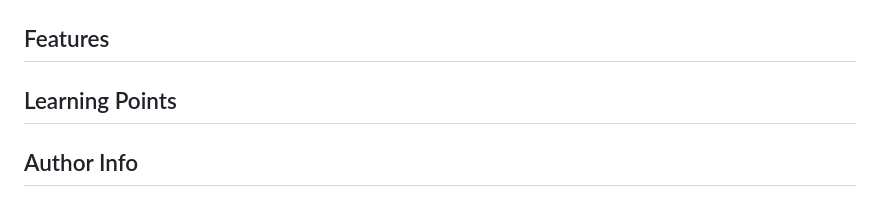
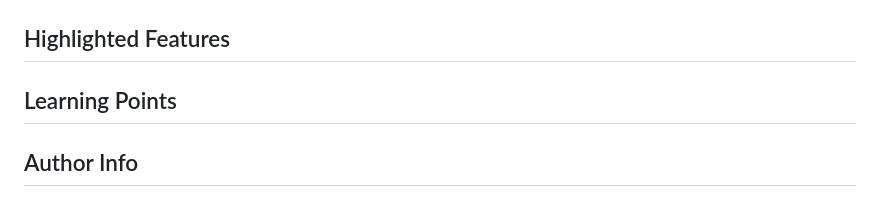
Before and after one commit to Jacastro619/Pick4Me, a Markdown page: README.md, the part around the change. GitHub-like rendering.

Commit message:
Started on README Highlighted Features

```diff
--- a/README.md
+++ b/README.md
@@ -32,7 +32,7 @@ Introducing our restaurant discovery app Pick4Me! This your one-stop solution fo
 
 ![Screenshot of result cards](./assets/images/Result%20card%20screenshot.JPG)
 
-## Features
+## Highlighted Features
 
 ## Learning Points
 
```
